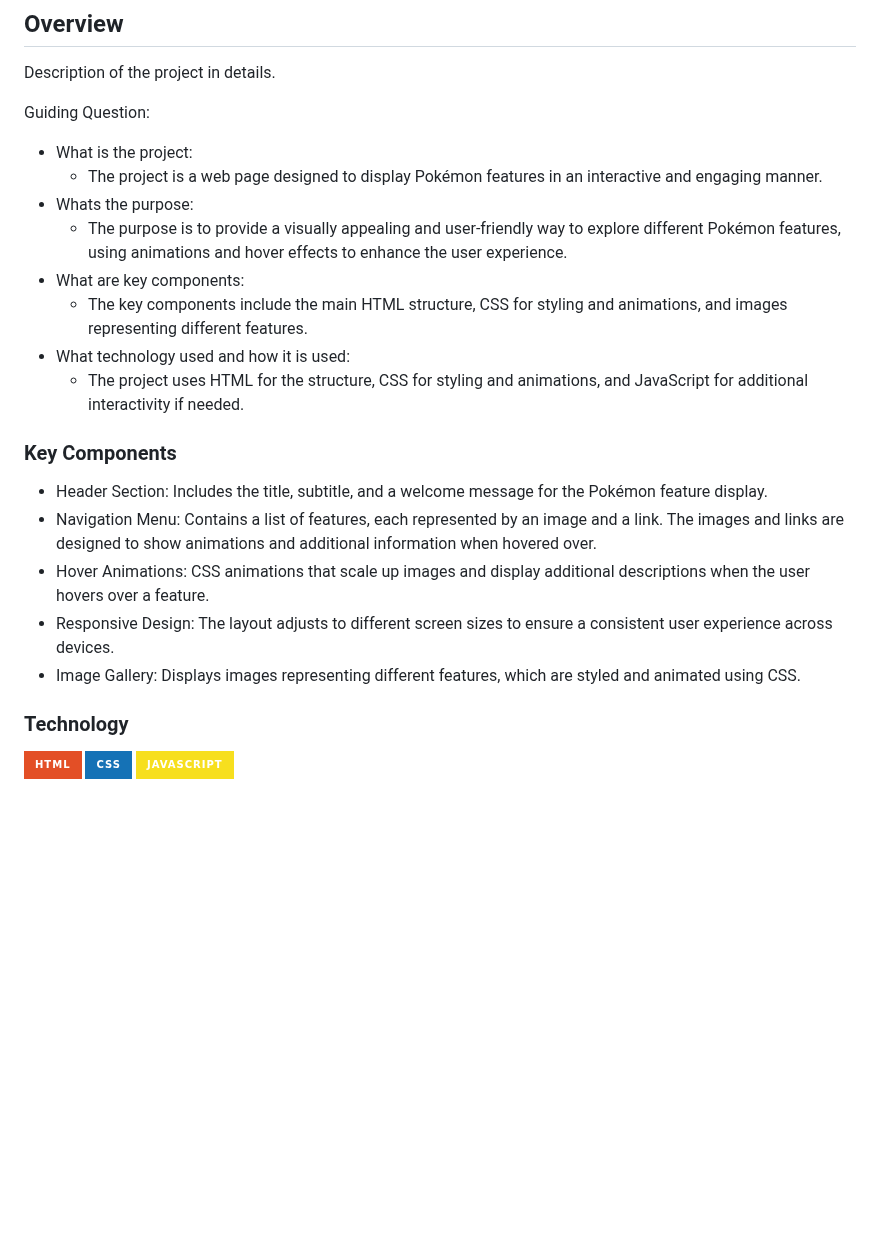
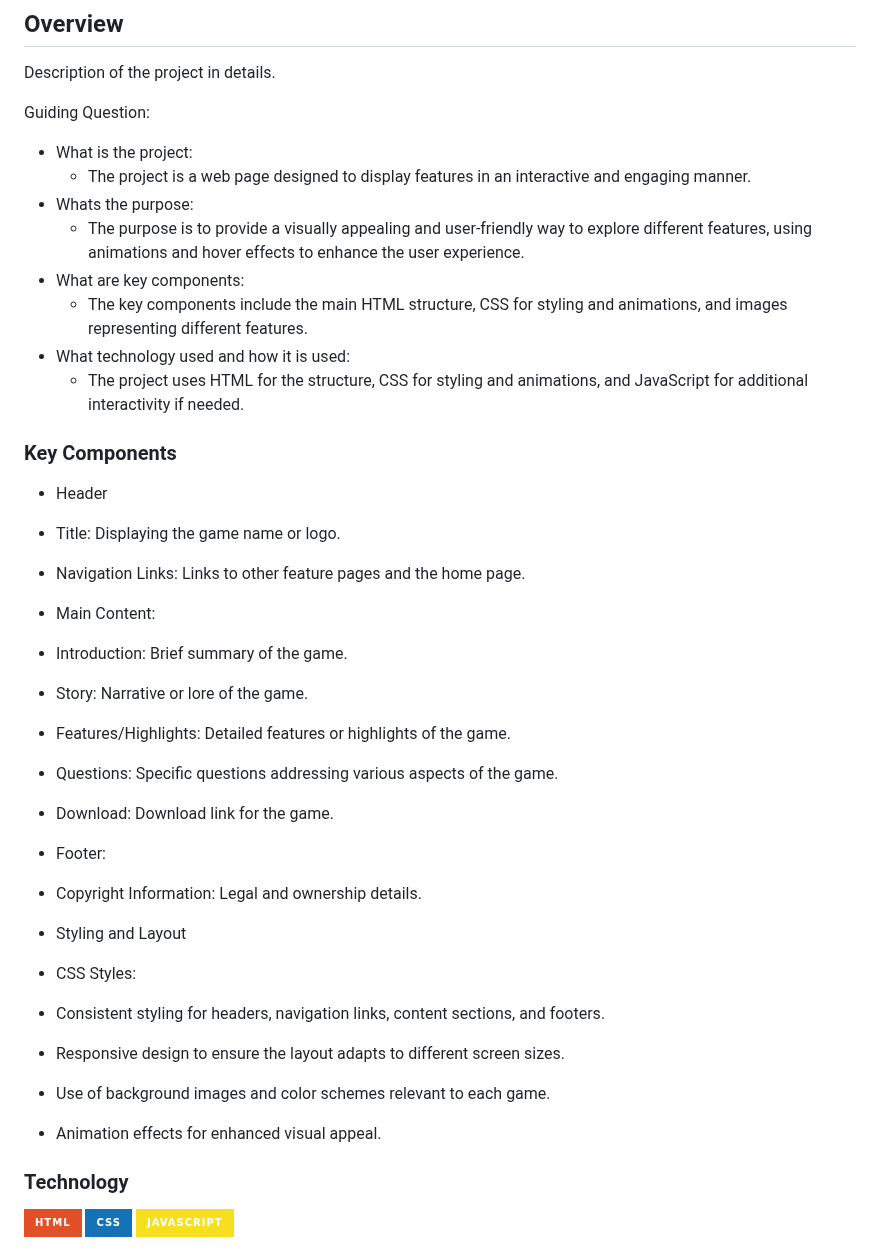
Before and after one commit to JigMenez/WD-Features-Section, a Markdown page: readme.md, the part around the change. Rendered like a GitHub page; badges without logos; blank space fills up the shorter version.

```diff
--- a/readme.md
+++ b/readme.md
@@ -61,9 +61,9 @@ Description of the project in details.
 
 Guiding Question:
 - What is the project:
-  - The project is a web page designed to display Pokémon features in an interactive and engaging manner.
+  - The project is a web page designed to display features in an interactive and engaging manner.
 - Whats the purpose:
-  - The purpose is to provide a visually appealing and user-friendly way to explore different Pokémon features, using animations and hover effects to enhance the user experience.
+  - The purpose is to provide a visually appealing and user-friendly way to explore different features, using animations and hover effects to enhance the user experience.
 - What are key components:
   - The key components include the main HTML structure, CSS for styling and animations, and images representing different features.
 - What technology used and how it is used:
@@ -72,11 +72,26 @@ Guiding Question:
 ### Key Components
 <!-- TODO: List of Key Components -->
 <!-- The following are just sample -->
-- Header Section: Includes the title, subtitle, and a welcome message for the Pokémon feature display.
-- Navigation Menu: Contains a list of features, each represented by an image and a link. The images and links are designed to show animations and additional information when hovered over.
-- Hover Animations: CSS animations that scale up images and display additional descriptions when the user hovers over a feature.
-- Responsive Design: The layout adjusts to different screen sizes to ensure a consistent user experience across devices.
-- Image Gallery: Displays images representing different features, which are styled and animated using CSS.
+- Header
+
+- Title: Displaying the game name or logo.
+- Navigation Links: Links to other feature pages and the home page.
+
+- Main Content:
+ - Introduction: Brief summary of the game.
+ - Story: Narrative or lore of the game.
+ - Features/Highlights: Detailed features or highlights of the game.
+ - Questions: Specific questions addressing various aspects of the game.
+ - Download: Download link for the game.
+ - Footer:
+
+- Copyright Information: Legal and ownership details.
+- Styling and Layout
+- CSS Styles:
+ - Consistent styling for headers, navigation links, content sections, and footers.
+ - Responsive design to ensure the layout adapts to different screen sizes.
+ - Use of background images and color schemes relevant to each game.
+ - Animation effects for enhanced visual appeal.
 
 
 
```
